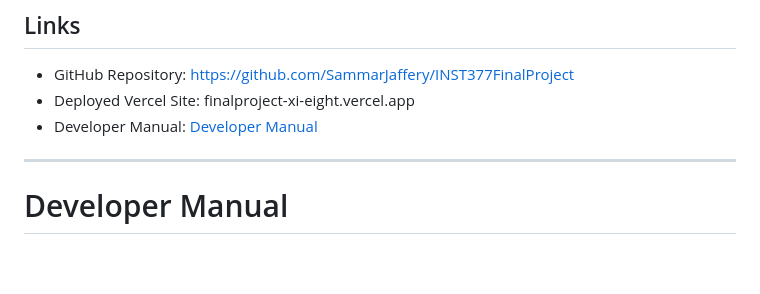
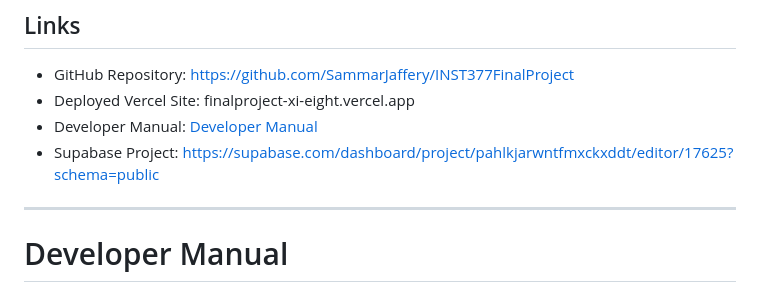
Before and after one commit to SammarJaffery/INST377FinalProject, a Markdown page: README.md, the part around the change. Rendered like a GitHub page; blank space fills up the shorter version.

```diff
--- a/README.md
+++ b/README.md
@@ -24,6 +24,7 @@ The site may also work on mobile browsers, but the primary target is desktop bro
 - GitHub Repository: https://github.com/SammarJaffery/INST377FinalProject
 - Deployed Vercel Site: finalproject-xi-eight.vercel.app
 - Developer Manual: [Developer Manual](#developer-manual)
+- Supabase Project: https://supabase.com/dashboard/project/pahlkjarwntfmxckxddt/editor/17625?schema=public
 
 ---
 
```
